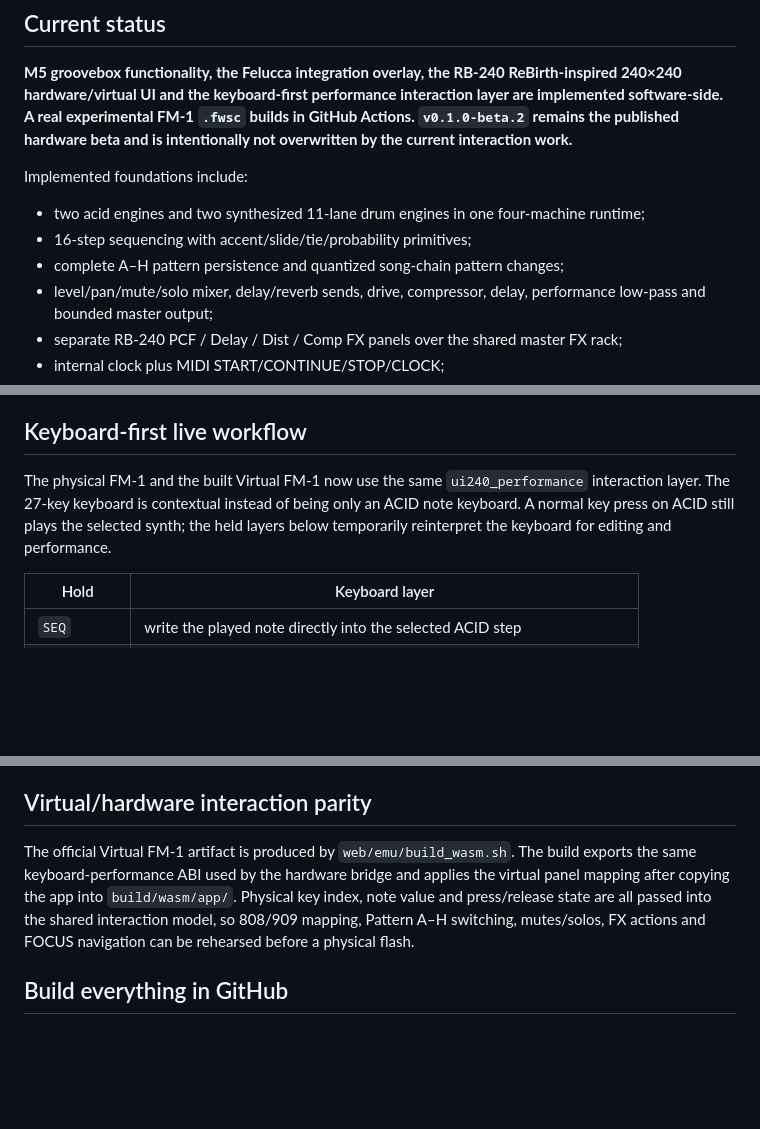
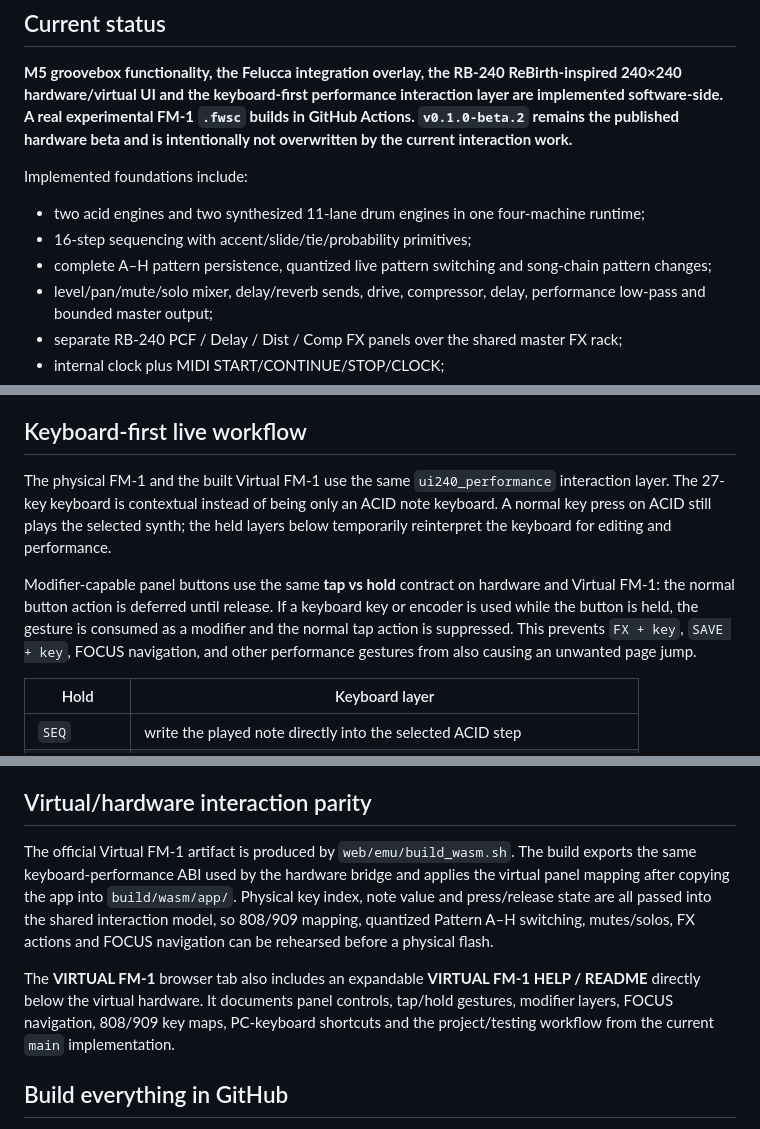
Before and after one commit to AlexanderSeel/TheReFmB1rth, a Markdown page: README.md, 3 parts joined by grey strips. GitHub-like rendering; blank space fills up the shorter version.

Commit message:
document browser help and live interaction semantics

```diff
--- a/README.md
+++ b/README.md
@@ -24,7 +24,7 @@ Implemented foundations include:
 
 - two acid engines and two synthesized 11-lane drum engines in one four-machine runtime;
 - 16-step sequencing with accent/slide/tie/probability primitives;
-- complete A–H pattern persistence and quantized song-chain pattern changes;
+- complete A–H pattern persistence, quantized live pattern switching and song-chain pattern changes;
 - level/pan/mute/solo mixer, delay/reverb sends, drive, compressor, delay, performance low-pass and bounded master output;
 - separate RB-240 PCF / Delay / Dist / Comp FX panels over the shared master FX rack;
 - internal clock plus MIDI START/CONTINUE/STOP/CLOCK;
@@ -37,7 +37,9 @@ Implemented foundations include:
 
 ## Keyboard-first live workflow
 
-The physical FM-1 and the built Virtual FM-1 now use the same `ui240_performance` interaction layer. The 27-key keyboard is contextual instead of being only an ACID note keyboard. A normal key press on ACID still plays the selected synth; the held layers below temporarily reinterpret the keyboard for editing and performance.
+The physical FM-1 and the built Virtual FM-1 use the same `ui240_performance` interaction layer. The 27-key keyboard is contextual instead of being only an ACID note keyboard. A normal key press on ACID still plays the selected synth; the held layers below temporarily reinterpret the keyboard for editing and performance.
+
+Modifier-capable panel buttons use the same **tap vs hold** contract on hardware and Virtual FM-1: the normal button action is deferred until release. If a keyboard key or encoder is used while the button is held, the gesture is consumed as a modifier and the normal tap action is suppressed. This prevents `FX + key`, `SAVE + key`, FOCUS navigation, and other performance gestures from also causing an unwanted page jump.
 
 | Hold | Keyboard layer |
 | --- | --- |
@@ -82,7 +89,9 @@ The WASM build uses larger delay/reverb buffers where browser memory permits, wh
 
 ## Virtual/hardware interaction parity
 
-The official Virtual FM-1 artifact is produced by `web/emu/build_wasm.sh`. The build exports the same keyboard-performance ABI used by the hardware bridge and applies the virtual panel mapping after copying the app into `build/wasm/app/`. Physical key index, note value and press/release state are all passed into the shared interaction model, so 808/909 mapping, Pattern A–H switching, mutes/solos, FX actions and FOCUS navigation can be rehearsed before a physical flash.
+The official Virtual FM-1 artifact is produced by `web/emu/build_wasm.sh`. The build exports the same keyboard-performance ABI used by the hardware bridge and applies the virtual panel mapping after copying the app into `build/wasm/app/`. Physical key index, note value and press/release state are all passed into the shared interaction model, so 808/909 mapping, quantized Pattern A–H switching, mutes/solos, FX actions and FOCUS navigation can be rehearsed before a physical flash.
+
+The **VIRTUAL FM-1** browser tab also includes an expandable **VIRTUAL FM-1 HELP / README** directly below the virtual hardware. It documents panel controls, tap/hold gestures, modifier layers, FOCUS navigation, 808/909 key maps, PC-keyboard shortcuts and the project/testing workflow from the current `main` implementation.
 
 ## Build everything in GitHub
 
```
Also changed, not shown: other parts of README.md (+5 -0 lines).
